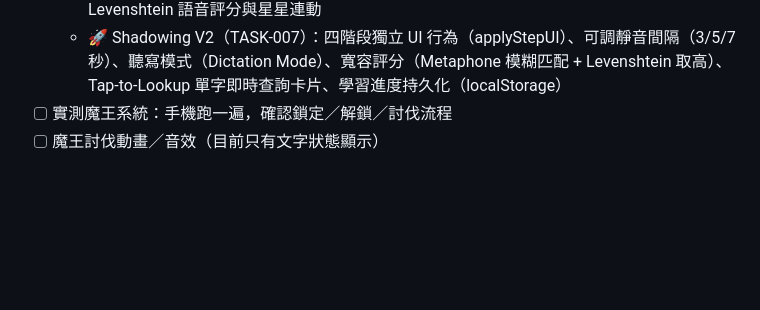
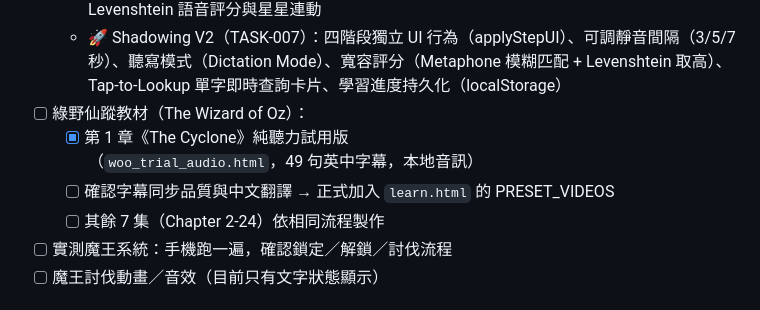
Before and after one commit to xfarbetty-svg/kids-gomoku-go, a Markdown page: AGENTS.md, the part around the change. GitHub-like rendering; blank space fills up the shorter version.

```diff
--- a/AGENTS.md
+++ b/AGENTS.md
@@ -22,6 +22,10 @@
   - 💬 情境實境對話（12 組日常情境劇本、Web Speech 麥克風即時語音辨識判定、星級評分、聽示範與安靜送出模式）
   - 🎙️ 影子跟讀訓練室（Shadowing Studio）：4 階段階梯跟讀訓練法（純聽磨耳朵、理解精讀、視讀跟讀、脫稿影子+錄音AB對照）、大人/小孩英日語精選故事庫、動態聲波、Levenshtein 語音評分與星星連動
   - 🚀 Shadowing V2（TASK-007）：四階段獨立 UI 行為（applyStepUI）、可調靜音間隔（3/5/7 秒）、聽寫模式（Dictation Mode）、寬容評分（Metaphone 模糊匹配 + Levenshtein 取高）、Tap-to-Lookup 單字即時查詢卡片、學習進度持久化（localStorage）
+- [ ] 綠野仙蹤教材（The Wizard of Oz）：
+  - [x] 第 1 章《The Cyclone》純聽力試用版（`woo_trial_audio.html`，49 句英中字幕，本地音訊）
+  - [ ] 確認字幕同步品質與中文翻譯 → 正式加入 `learn.html` 的 PRESET_VIDEOS
+  - [ ] 其餘 7 集（Chapter 2-24）依相同流程製作
 - [ ] 實測魔王系統：手機跑一遍，確認鎖定／解鎖／討伐流程
 - [ ] 魔王討伐動畫／音效（目前只有文字狀態顯示）
 
```
Also changed, not shown: handoff.md (+7 -1 lines).
